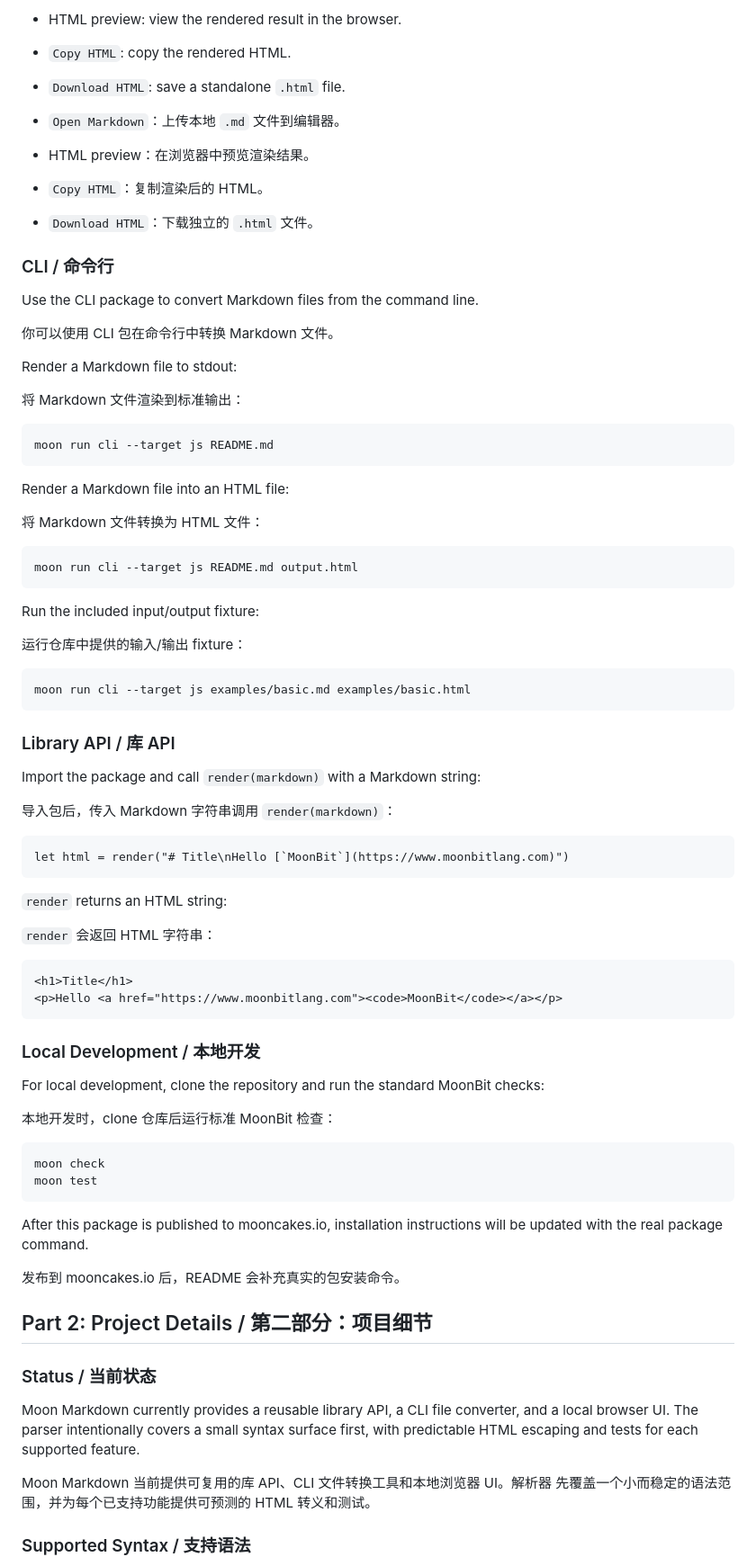
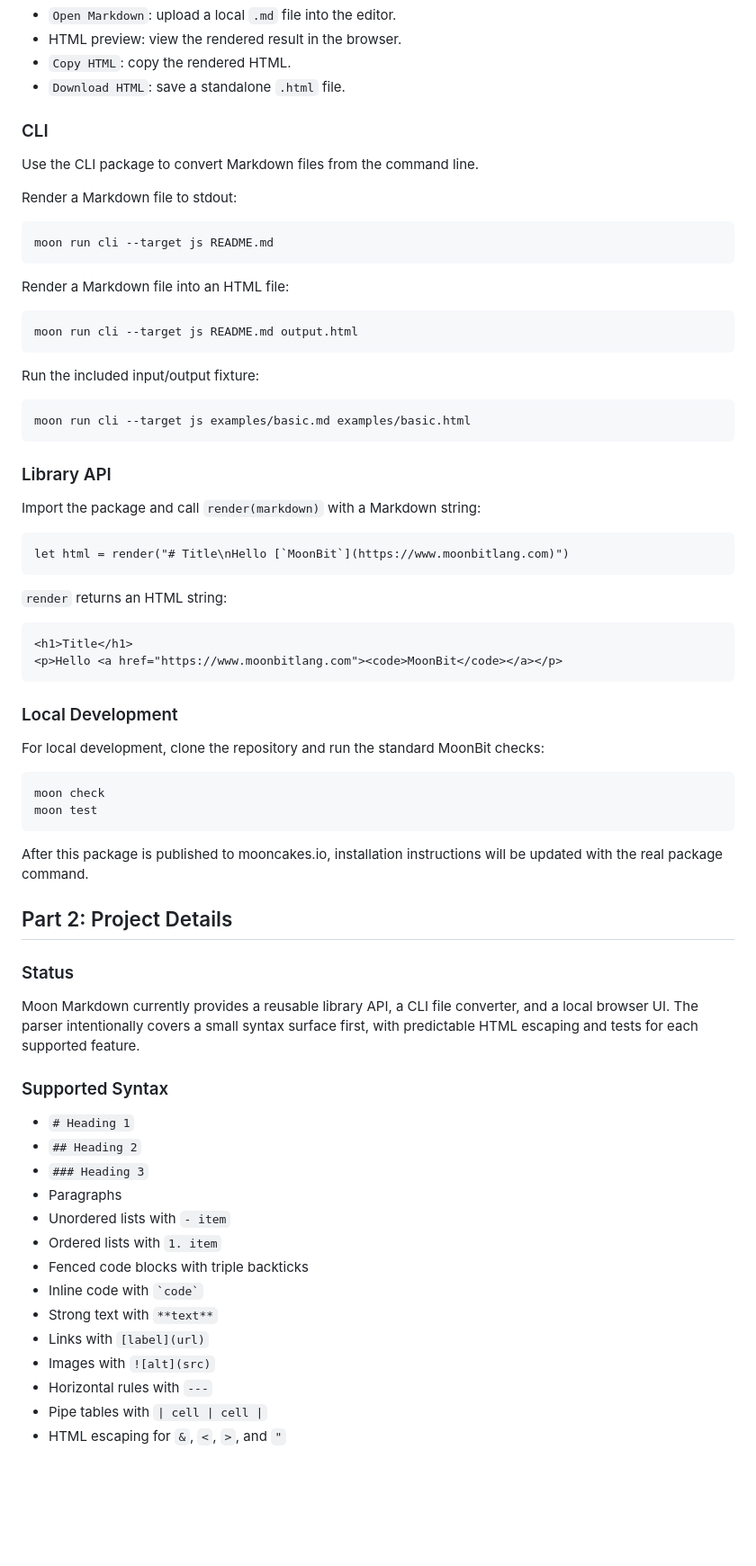
Before and after one commit to submergepsc/moonbit, a Markdown page: README.md, the part around one of its changes. Shown at 90% size. Drawn GitHub-style; blank space fills up the shorter version.

Commit message:
Split README language versions

````diff
--- a/README.md
+++ b/README.md
@@ -92,20 +62,11 @@ The local web UI supports both live editing and whole-file conversion:
 - `Copy HTML`: copy the rendered HTML.
 - `Download HTML`: save a standalone `.html` file.
 
-- `Open Markdown`：上传本地 `.md` 文件到编辑器。
-- HTML preview：在浏览器中预览渲染结果。
-- `Copy HTML`：复制渲染后的 HTML。
-- `Download HTML`：下载独立的 `.html` 文件。
-
-### CLI / 命令行
+### CLI
 
 Use the CLI package to convert Markdown files from the command line.
 
-你可以使用 CLI 包在命令行中转换 Markdown 文件。
-
 Render a Markdown file to stdout:
-
-将 Markdown 文件渲染到标准输出：
 
 ```bash
 moon run cli --target js README.md
@@ -113,25 +74,19 @@ moon run cli --target js README.md
 
 Render a Markdown file into an HTML file:
 
-将 Markdown 文件转换为 HTML 文件：
-
 ```bash
 moon run cli --target js README.md output.html
 ```
 
 Run the included input/output fixture:
 
-运行仓库中提供的输入/输出 fixture：
-
 ```bash
 moon run cli --target js examples/basic.md examples/basic.html
 ```
 
-### Library API / 库 API
+### Library API
 
 Import the package and call `render(markdown)` with a Markdown string:
-
-导入包后，传入 Markdown 字符串调用 `render(markdown)`：
 
 ```moonbit
 let html = render("# Title\nHello [`MoonBit`](https://www.moonbitlang.com)")
@@ -139,18 +94,14 @@ let html = render("# Title\nHello [`MoonBit`](https://www.moonbitlang.com)")
 
 `render` returns an HTML string:
 
-`render` 会返回 HTML 字符串：
-
 ```html
 <h1>Title</h1>
 <p>Hello <a href="https://www.moonbitlang.com"><code>MoonBit</code></a></p>
 ```
 
-### Local Development / 本地开发
+### Local Development
 
 For local development, clone the repository and run the standard MoonBit checks:
-
-本地开发时，clone 仓库后运行标准 MoonBit 检查：
 
 ```bash
 moon check
@@ -160,18 +111,28 @@ moon test
 After this package is published to mooncakes.io, installation instructions will
 be updated with the real package command.
 
-发布到 mooncakes.io 后，README 会补充真实的包安装命令。
+## Part 2: Project Details
 
-## Part 2: Project Details / 第二部分：项目细节
-
-### Status / 当前状态
+### Status
 
 Moon Markdown currently provides a reusable library API, a CLI file converter,
 and a local browser UI. The parser intentionally covers a small syntax surface
 first, with predictable HTML escaping and tests for each supported feature.
 
-Moon Markdown 当前提供可复用的库 API、CLI 文件转换工具和本地浏览器 UI。解析器
-先覆盖一个小而稳定的语法范围，并为每个已支持功能提供可预测的 HTML 转义和测试。
+### Supported Syntax
 
-### Supported Syntax / 支持语法
+- `# Heading 1`
+- `## Heading 2`
+- `### Heading 3`
+- Paragraphs
+- Unordered lists with `- item`
+- Ordered lists with `1. item`
+- Fenced code blocks with triple backticks
+- Inline code with `` `code` ``
+- Strong text with `**text**`
+- Links with `[label](url)`
+- Images with `![alt](src)`
+- Horizontal rules with `---`
+- Pipe tables with `| cell | cell |`
+- HTML escaping for `&`, `<`, `>`, and `"`
 
````
Also changed, not shown: other parts of README.md (+9 -77 lines), README.zh-CN.md (added, +203 -0 lines).
